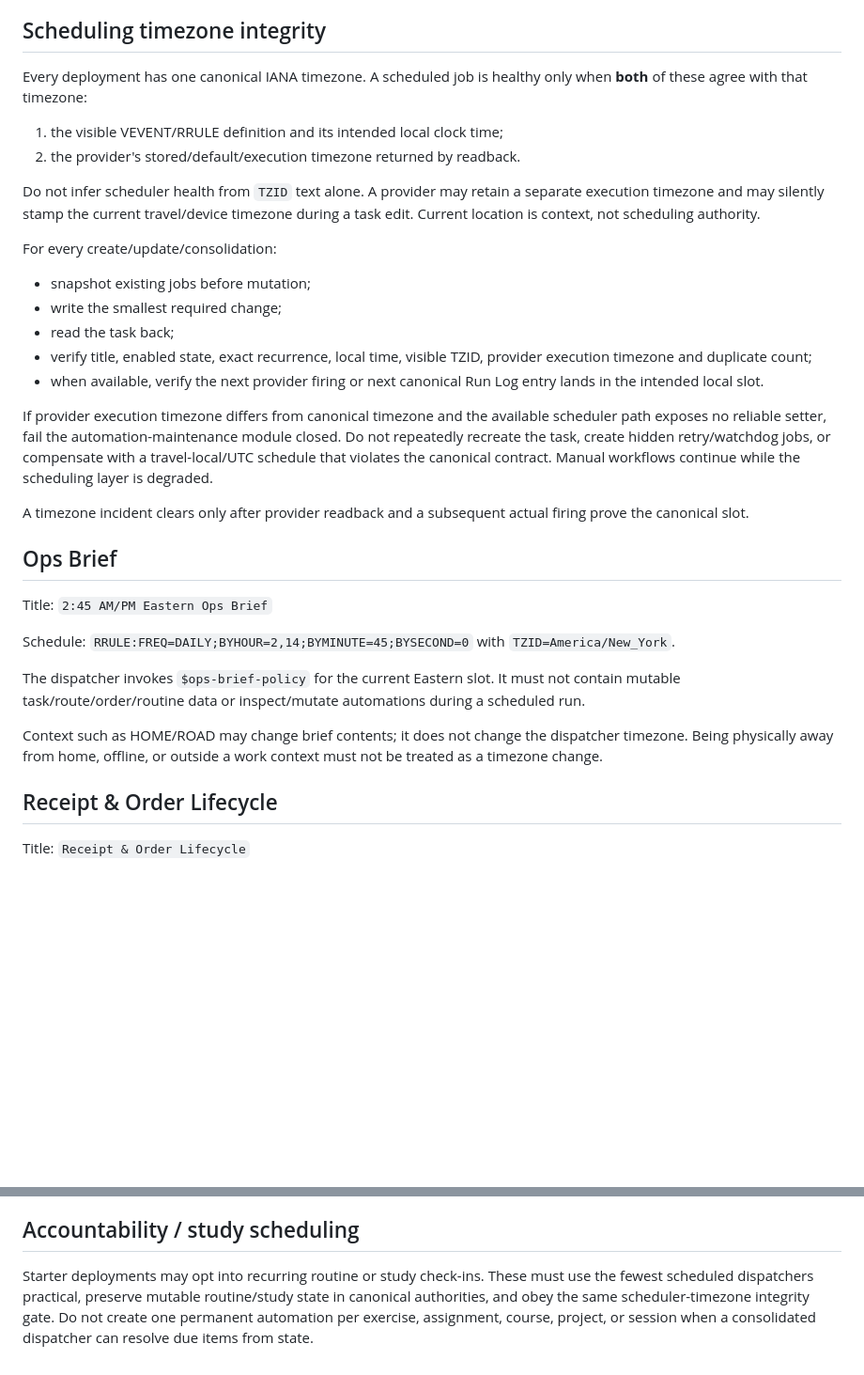
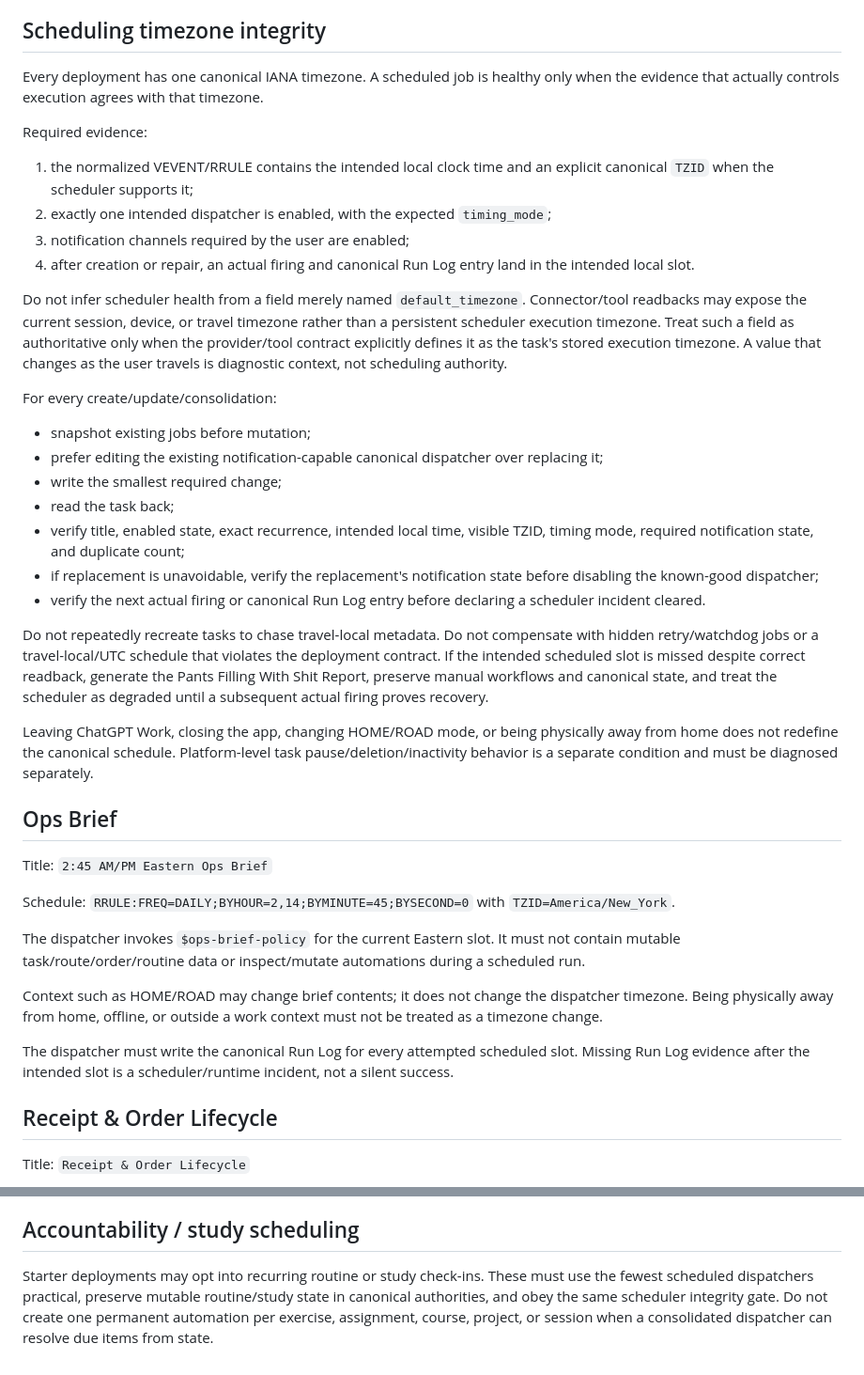
Before and after one commit to Matthew-Beare/Daily-Ops-Brief, a Markdown page: docs/automation-contracts.md, 2 parts joined by grey strips. Shown at 94% size. Rendered like a GitHub page; blank space fills up the shorter version.

Commit message:
docs(automation): harden scheduled-task verification

```diff
--- a/docs/automation-contracts.md
+++ b/docs/automation-contracts.md
@@ -4,23 +4,29 @@ Scheduled prompts are dispatchers, not policy databases. Durable behavior lives
 
 ## Scheduling timezone integrity
 
-Every deployment has one canonical IANA timezone. A scheduled job is healthy only when **both** of these agree with that timezone:
+Every deployment has one canonical IANA timezone. A scheduled job is healthy only when the evidence that actually controls execution agrees with that timezone.
 
-1. the visible VEVENT/RRULE definition and its intended local clock time;
-2. the provider's stored/default/execution timezone returned by readback.
+Required evidence:
 
-Do not infer scheduler health from `TZID` text alone. A provider may retain a separate execution timezone and may silently stamp the current travel/device timezone during a task edit. Current location is context, not scheduling authority.
+1. the normalized VEVENT/RRULE contains the intended local clock time and an explicit canonical `TZID` when the scheduler supports it;
+2. exactly one intended dispatcher is enabled, with the expected `timing_mode`;
+3. notification channels required by the user are enabled;
+4. after creation or repair, an actual firing and canonical Run Log entry land in the intended local slot.
+
+Do not infer scheduler health from a field merely named `default_timezone`. Connector/tool readbacks may expose the current session, device, or travel timezone rather than a persistent scheduler execution timezone. Treat such a field as authoritative only when the provider/tool contract explicitly defines it as the task's stored execution timezone. A value that changes as the user travels is diagnostic context, not scheduling authority.
 
 For every create/update/consolidation:
 - snapshot existing jobs before mutation;
+- prefer editing the existing notification-capable canonical dispatcher over replacing it;
 - write the smallest required change;
 - read the task back;
-- verify title, enabled state, exact recurrence, local time, visible TZID, provider execution timezone and duplicate count;
-- when available, verify the next provider firing or next canonical Run Log entry lands in the intended local slot.
+- verify title, enabled state, exact recurrence, intended local time, visible TZID, timing mode, required notification state, and duplicate count;
+- if replacement is unavoidable, verify the replacement's notification state before disabling the known-good dispatcher;
+- verify the next actual firing or canonical Run Log entry before declaring a scheduler incident cleared.
 
-If provider execution timezone differs from canonical timezone and the available scheduler path exposes no reliable setter, fail the automation-maintenance module closed. Do not repeatedly recreate the task, create hidden retry/watchdog jobs, or compensate with a travel-local/UTC schedule that violates the canonical contract. Manual workflows continue while the scheduling layer is degraded.
+Do not repeatedly recreate tasks to chase travel-local metadata. Do not compensate with hidden retry/watchdog jobs or a travel-local/UTC schedule that violates the deployment contract. If the intended scheduled slot is missed despite correct readback, generate the Pants Filling With Shit Report, preserve manual workflows and canonical state, and treat the scheduler as degraded until a subsequent actual firing proves recovery.
 
-A timezone incident clears only after provider readback and a subsequent actual firing prove the canonical slot.
+Leaving ChatGPT Work, closing the app, changing HOME/ROAD mode, or being physically away from home does not redefine the canonical schedule. Platform-level task pause/deletion/inactivity behavior is a separate condition and must be diagnosed separately.
 
 ## Ops Brief
 
@@ -31,6 +37,8 @@ Schedule: `RRULE:FREQ=DAILY;BYHOUR=2,14;BYMINUTE=45;BYSECOND=0` with `TZID=Ameri
 The dispatcher invokes `$ops-brief-policy` for the current Eastern slot. It must not contain mutable task/route/order/routine data or inspect/mutate automations during a scheduled run.
 
 Context such as HOME/ROAD may change brief contents; it does not change the dispatcher timezone. Being physically away from home, offline, or outside a work context must not be treated as a timezone change.
+
+The dispatcher must write the canonical Run Log for every attempted scheduled slot. Missing Run Log evidence after the intended slot is a scheduler/runtime incident, not a silent success.
 
 ## Receipt & Order Lifecycle
 
@@ -57,4 +65,4 @@ Only meaningful lifecycle/payment/reimbursement/shopping changes, exceptions, cl
 
 ## Accountability / study scheduling
 
-Starter deployments may opt into recurring routine or study check-ins. These must use the fewest scheduled dispatchers practical, preserve mutable routine/study state in canonical authorities, and obey the same scheduler-timezone integrity gate. Do not create one permanent automation per exercise, assignment, course, project, or session when a consolidated dispatcher can resolve due items from state.
+Starter deployments may opt into recurring routine or study check-ins. These must use the fewest scheduled dispatchers practical, preserve mutable routine/study state in canonical authorities, and obey the same scheduler integrity gate. Do not create one permanent automation per exercise, assignment, course, project, or session when a consolidated dispatcher can resolve due items from state.
```
